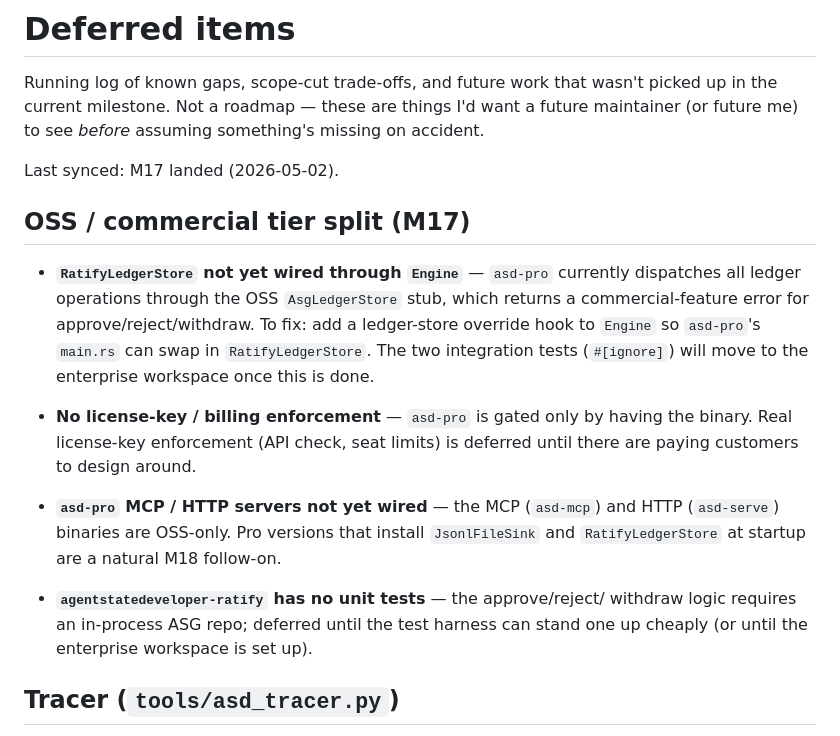
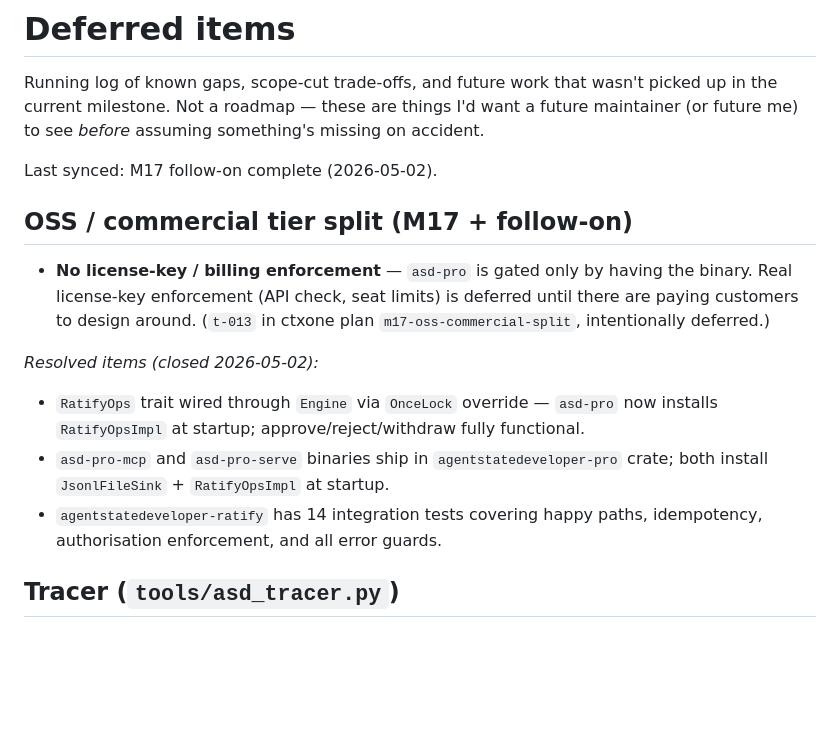
Before and after one commit to agentstatelabs/AgentStateDeveloper, a Markdown page: DEFERRED.md, the part around the change. Rendered like a GitHub page; blank space fills up the shorter version.

Commit message:
M17 follow-on: update DEFERRED.md — 3 gaps closed, license enforcement remains
Co-Authored-By: Claude Sonnet 4.6 <noreply@anthropic.com>

```diff
--- a/DEFERRED.md
+++ b/DEFERRED.md
@@ -5,28 +5,22 @@ wasn't picked up in the current milestone. Not a roadmap — these are
 things I'd want a future maintainer (or future me) to see *before*
 assuming something's missing on accident.
 
-Last synced: M17 landed (2026-05-02).
+Last synced: M17 follow-on complete (2026-05-02).
 
-## OSS / commercial tier split (M17)
-
-- **`RatifyLedgerStore` not yet wired through `Engine`** — `asd-pro` currently
-  dispatches all ledger operations through the OSS `AsgLedgerStore` stub, which
-  returns a commercial-feature error for approve/reject/withdraw. To fix: add a
-  ledger-store override hook to `Engine` so `asd-pro`'s `main.rs` can swap in
-  `RatifyLedgerStore`. The two integration tests (`#[ignore]`) will move to the
-  enterprise workspace once this is done.
+## OSS / commercial tier split (M17 + follow-on)
 
 - **No license-key / billing enforcement** — `asd-pro` is gated only by having
   the binary. Real license-key enforcement (API check, seat limits) is deferred
-  until there are paying customers to design around.
+  until there are paying customers to design around. (`t-013` in ctxone plan
+  `m17-oss-commercial-split`, intentionally deferred.)
 
-- **`asd-pro` MCP / HTTP servers not yet wired** — the MCP (`asd-mcp`) and HTTP
-  (`asd-serve`) binaries are OSS-only. Pro versions that install `JsonlFileSink`
-  and `RatifyLedgerStore` at startup are a natural M18 follow-on.
-
-- **`agentstatedeveloper-ratify` has no unit tests** — the approve/reject/
-  withdraw logic requires an in-process ASG repo; deferred until the test
-  harness can stand one up cheaply (or until the enterprise workspace is set up).
+*Resolved items (closed 2026-05-02):*
+- `RatifyOps` trait wired through `Engine` via `OnceLock` override — `asd-pro`
+  now installs `RatifyOpsImpl` at startup; approve/reject/withdraw fully functional.
+- `asd-pro-mcp` and `asd-pro-serve` binaries ship in `agentstatedeveloper-pro`
+  crate; both install `JsonlFileSink` + `RatifyOpsImpl` at startup.
+- `agentstatedeveloper-ratify` has 14 integration tests covering happy paths,
+  idempotency, authorisation enforcement, and all error guards.
 
 ## Tracer (`tools/asd_tracer.py`)
 
```
